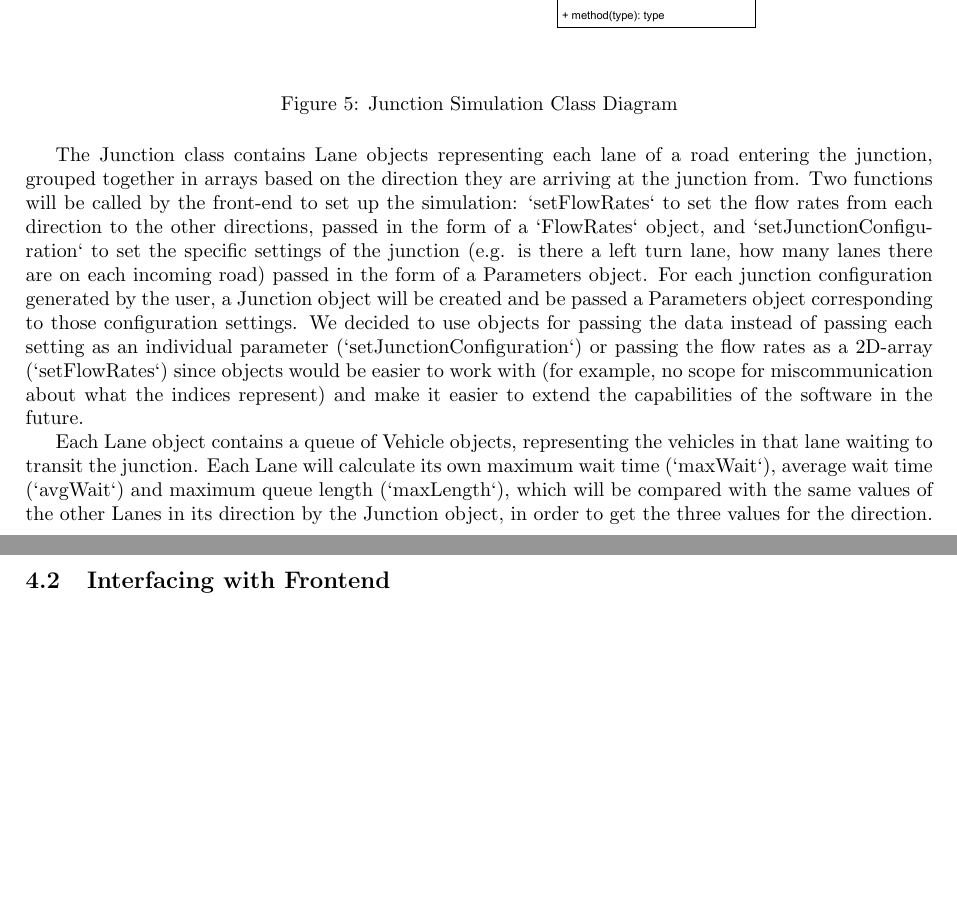
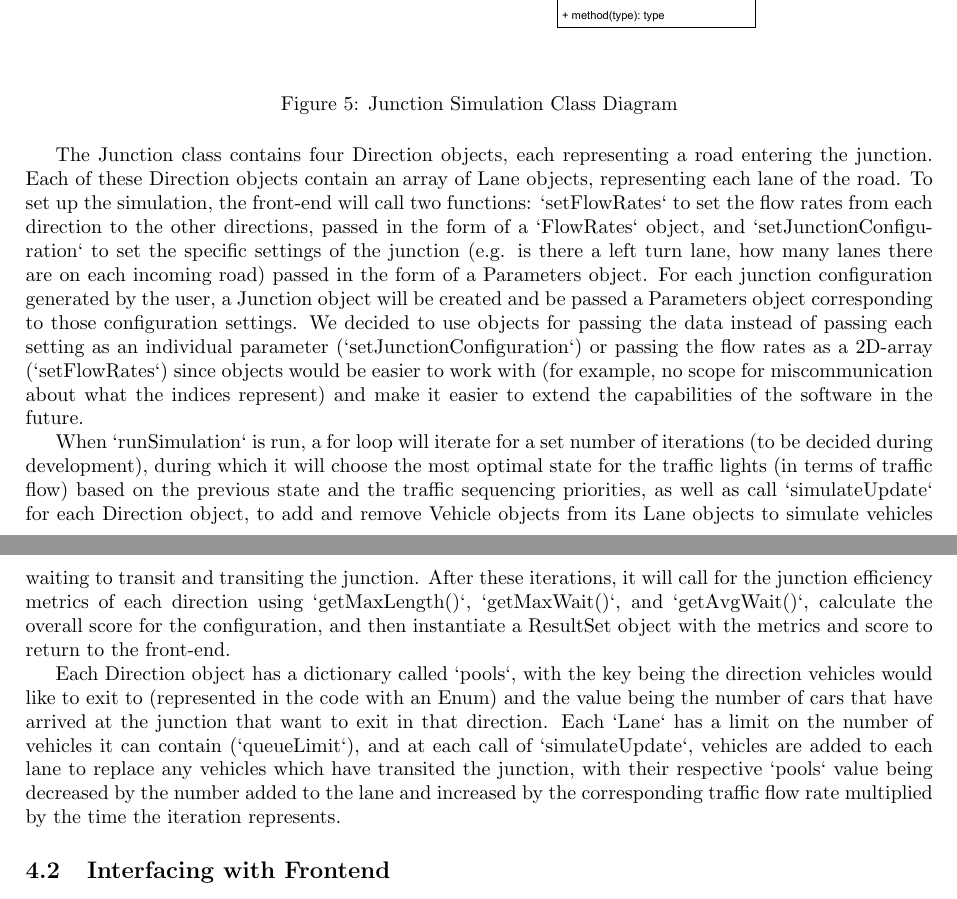
Before and after one commit to antonizyla/cs261, a LaTeX document (deliverables/planningDesign/PlanningDesign.tex): two parts of pages 6 and 7 of 7 before the commit and two parts of pages 6 and 7 of 8 after it, joined at a grey line, cut so that both start at the same text, the shorter picture padded with empty space. Compiled offline with pdfLaTeX.

Commit message:
Update PlanningDesign.tex backend section

```diff
--- a/deliverables/planningDesign/PlanningDesign.tex
+++ b/deliverables/planningDesign/PlanningDesign.tex
@@ -191,19 +191,31 @@ the junction efficiency metrics and overall scores, with the structure of classe
     \label{class diagram}
 \end{figure}
 
-The Junction class contains Lane objects representing each lane of a road entering the junction, grouped together in arrays based on
-the direction they are arriving at the junction from. Two functions will be called by the front-end to set up the simulation: `setFlowRates`
-to set the flow rates from each direction to the other directions, passed in the form of a `FlowRates` object, and `setJunctionConfiguration`
-to set the specific settings of the junction (e.g. is there a left turn lane, how many lanes there are on each incoming road) passed in
-the form of a Parameters object. For each junction configuration generated by the user, a Junction object will be created and be passed
-a Parameters object corresponding to those configuration settings. We decided to use objects for passing the data instead of passing each
-setting as an individual parameter (`setJunctionConfiguration`) or passing the flow rates as a 2D-array (`setFlowRates`) since objects would
-be easier to work with (for example, no scope for miscommunication about what the indices represent) and make it easier to extend the
-capabilities of the software in the future.
+The Junction class contains four Direction objects, each representing a road entering the junction. Each of these Direction
+objects contain an array of Lane objects, representing each lane of the road. To set up the simulation, the front-end will
+call two functions: `setFlowRates` to set the flow rates from each direction to the other directions, passed in the form of
+a `FlowRates` object, and `setJunctionConfiguration` to set the specific settings of the junction (e.g. is there a left turn
+lane, how many lanes there are on each incoming road) passed in the form of a Parameters object. For each junction configuration
+generated by the user, a Junction object will be created and be passed a Parameters object corresponding to those configuration
+settings. We decided to use objects for passing the data instead of passing each setting as an individual parameter
+(`setJunctionConfiguration`) or passing the flow rates as a 2D-array (`setFlowRates`) since objects would be easier to work with
+(for example, no scope for miscommunication about what the indices represent) and make it easier to extend the capabilities of
+the software in the future.
 
-Each Lane object contains a queue of Vehicle objects, representing the vehicles in that lane waiting to transit the junction. Each Lane
-will calculate its own maximum wait time (`maxWait`), average wait time (`avgWait`) and maximum queue length (`maxLength`), which will be
-compared with the same values of the other Lanes in its direction by the Junction object, in order to get the three values for the direction.
+When `runSimulation` is run, a for loop will iterate for a set number of iterations (to be decided during development), during
+which it will choose the most optimal state for the traffic lights (in terms of traffic flow) based on the previous state and the
+traffic sequencing priorities, as well as call `simulateUpdate` for each Direction object, to add and remove Vehicle objects from
+its Lane objects to simulate vehicles waiting to transit and transiting the junction. After these iterations, it will call for
+the junction efficiency metrics of each direction using `getMaxLength()`, `getMaxWait()`, and `getAvgWait()`, calculate the
+overall score for the configuration, and then instantiate a ResultSet object with the metrics and score to return to the front-end.
+
+Each Direction object has a dictionary called `pools`, with the key being the direction vehicles would like to exit to (represented
+in the code with an Enum) and the value being the number of cars that have arrived at the junction that want to exit in that
+direction. Each `Lane` has a limit on the number of vehicles it can contain (`queueLimit`), and at each call of `simulateUpdate`,
+vehicles are added to each lane to replace any vehicles which have transited the junction, with their respective `pools` value
+being decreased by the number added to the lane and increased by the corresponding traffic flow rate multiplied by the time the
+iteration represents.
+
 
 \subsection{Interfacing with Frontend}
 % not using API anymore :(
```
